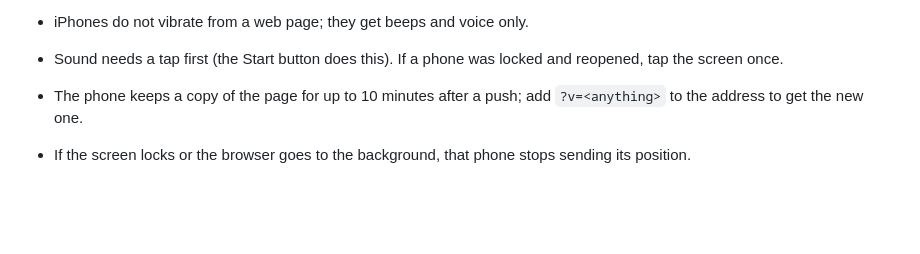
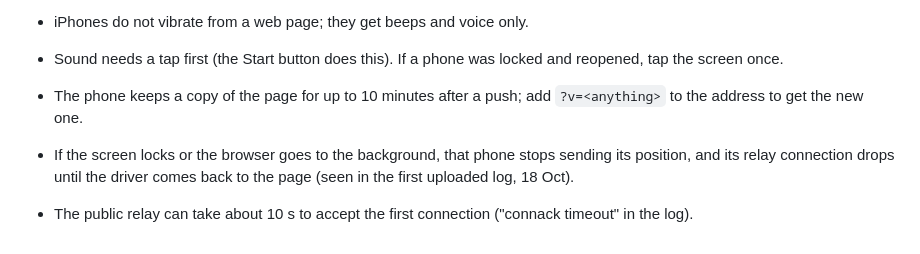
Before and after one commit to Bedfordharbour/pilot-gap, a Markdown page: TESTING.md, the part around the change. Drawn GitHub-style; blank space fills up the shorter version.

```diff
--- a/TESTING.md
+++ b/TESTING.md
@@ -55,4 +55,5 @@ It must print "All checks passed". Then look at `tests/phone.png`. It checks: th
 - iPhones do not vibrate from a web page; they get beeps and voice only.
 - Sound needs a tap first (the Start button does this). If a phone was locked and reopened, tap the screen once.
 - The phone keeps a copy of the page for up to 10 minutes after a push; add `?v=<anything>` to the address to get the new one.
-- If the screen locks or the browser goes to the background, that phone stops sending its position.
+- If the screen locks or the browser goes to the background, that phone stops sending its position, and its relay connection drops until the driver comes back to the page (seen in the first uploaded log, 18 Oct).
+- The public relay can take about 10 s to accept the first connection ("connack timeout" in the log).
```
Also changed, not shown: DEVLOG.md (+14 -4 lines), README.md (+5 -4 lines).
